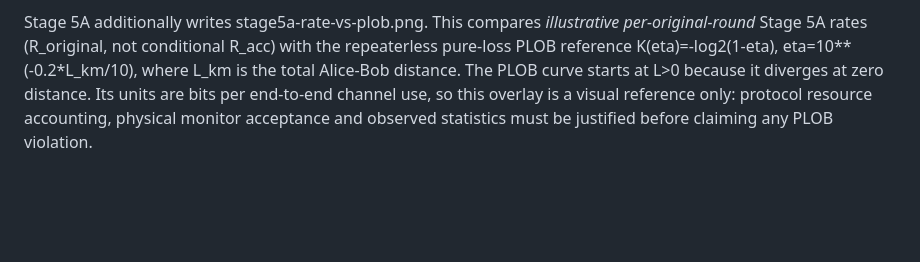
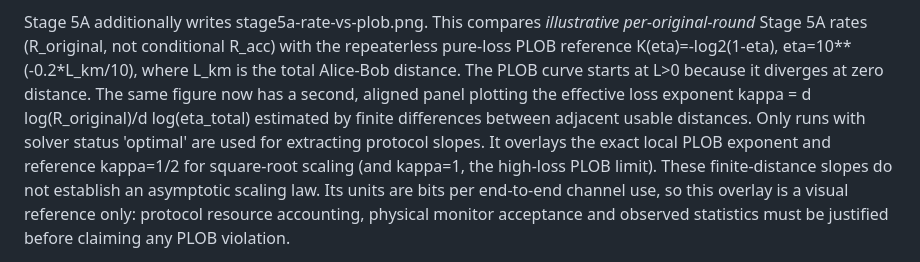
Before and after one commit to PeterSidajaya/qkd-twin-fields-pnp, a Markdown page: phase/RESULTS.md, the part around the change. GitHub-like rendering; blank space fills up the shorter version.

Commit message:
Document aligned PLOB and effective-loss-exponent plotting

```diff
--- a/phase/RESULTS.md
+++ b/phase/RESULTS.md
@@ -21,7 +21,13 @@ Stage 5A additionally writes stage5a-rate-vs-plob.png. This compares
 R_acc) with the repeaterless pure-loss PLOB reference
 K(eta)=-log2(1-eta), eta=10**(-0.2*L_km/10), where L_km is the total
 Alice-Bob distance. The PLOB curve starts at L>0 because it diverges at
-zero distance. Its units are bits per end-to-end channel use, so this
+zero distance. The same figure now has a second, aligned panel plotting
+the effective loss exponent kappa = d log(R_original)/d log(eta_total)
+estimated by finite differences between adjacent usable distances. Only
+runs with solver status 'optimal' are used for extracting protocol slopes.
+It overlays the exact local PLOB exponent and reference kappa=1/2 for
+square-root scaling (and kappa=1, the high-loss PLOB limit).
+These finite-distance slopes do not establish an asymptotic scaling law. Its units are bits per end-to-end channel use, so this
 overlay is a visual reference only: protocol resource accounting, physical
 monitor acceptance and observed statistics must be justified before
 claiming any PLOB violation.
```
